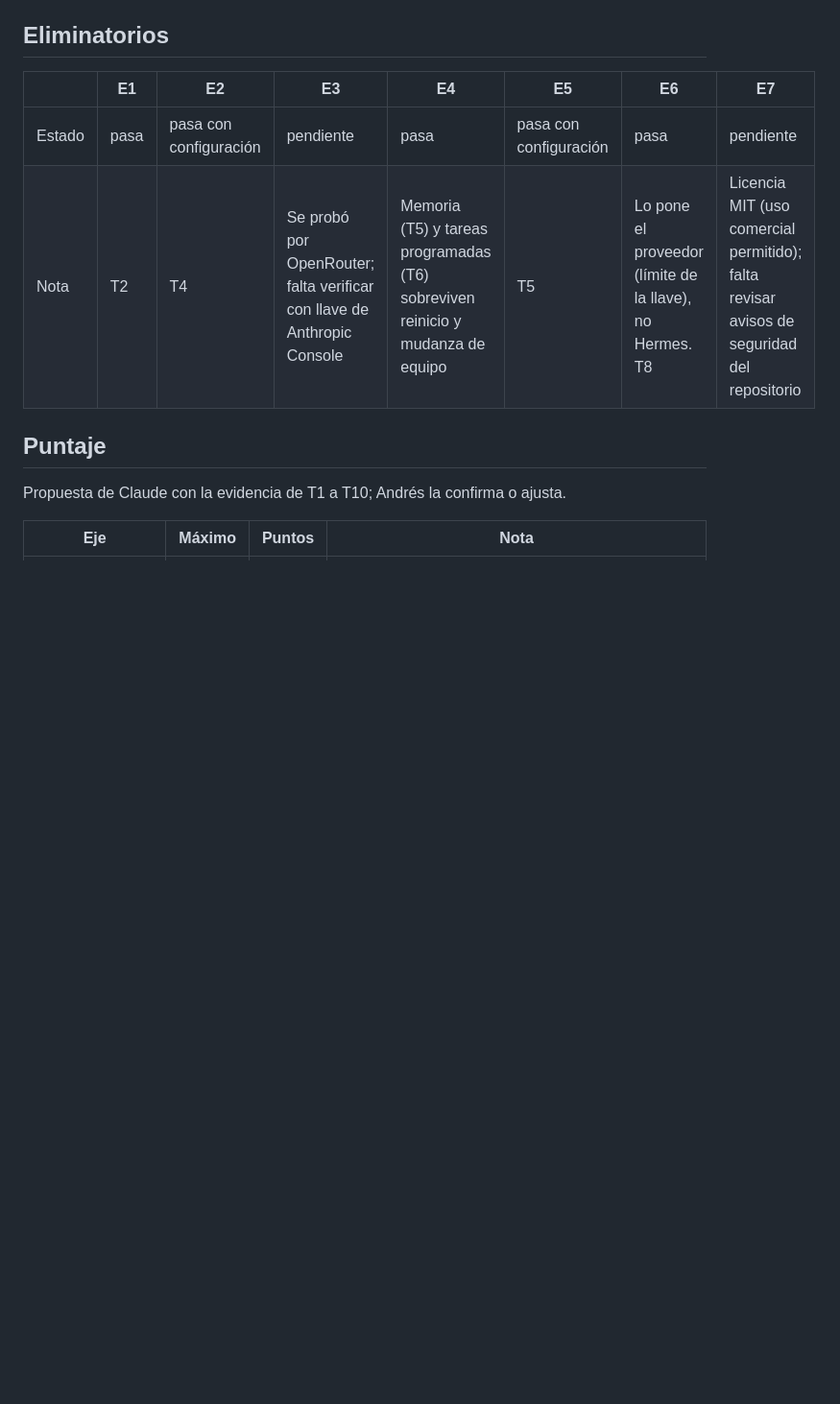
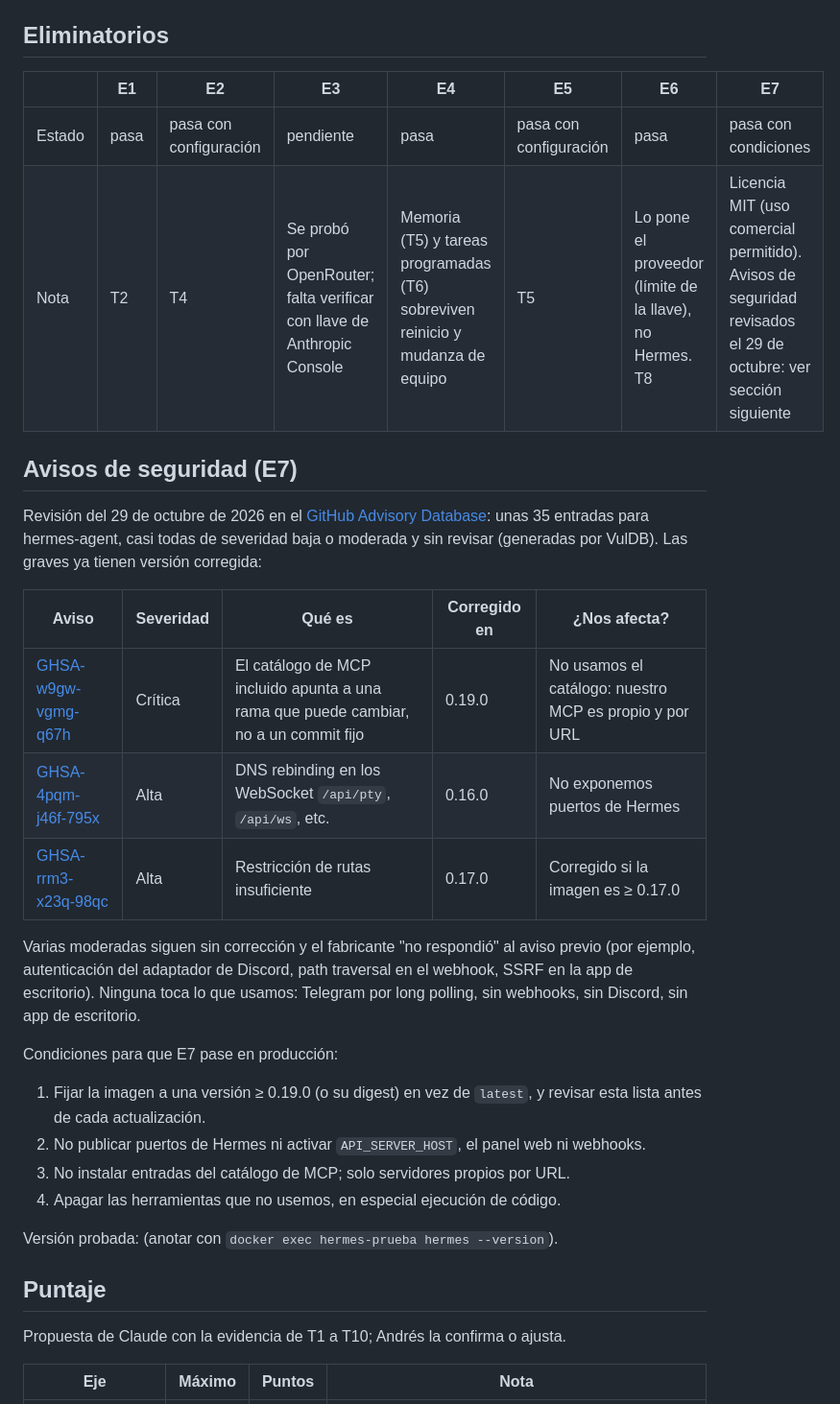
Before and after one commit to Anpinprogrammer/marketing_agent, a Markdown page: pruebas_motor/RESULTADOS.md, the part around the change. Shown at 96% size. Rendered like a GitHub page; blank space fills up the shorter version.

Commit message:
[C02] Registrar revisión de avisos de seguridad de Hermes (E7)
Co-Authored-By: Claude Opus 5.5 <noreply@anthropic.com>
Claude-Session: https://claude.ai/code/session_01ANgWHLstwq1mzzUciL9Ae2

```diff
--- a/pruebas_motor/RESULTADOS.md
+++ b/pruebas_motor/RESULTADOS.md
@@ -56,8 +56,29 @@ En la prueba se hizo copiando la carpeta y cambiando nombres con `sed`. La plant
 
 | | E1 | E2 | E3 | E4 | E5 | E6 | E7 |
 | --- | --- | --- | --- | --- | --- | --- | --- |
-| Estado | pasa | pasa con configuración | pendiente | pasa | pasa con configuración | pasa | pendiente |
-| Nota | T2 | T4 | Se probó por OpenRouter; falta verificar con llave de Anthropic Console | Memoria (T5) y tareas programadas (T6) sobreviven reinicio y mudanza de equipo | T5 | Lo pone el proveedor (límite de la llave), no Hermes. T8 | Licencia MIT (uso comercial permitido); falta revisar avisos de seguridad del repositorio |
+| Estado | pasa | pasa con configuración | pendiente | pasa | pasa con configuración | pasa | pasa con condiciones |
+| Nota | T2 | T4 | Se probó por OpenRouter; falta verificar con llave de Anthropic Console | Memoria (T5) y tareas programadas (T6) sobreviven reinicio y mudanza de equipo | T5 | Lo pone el proveedor (límite de la llave), no Hermes. T8 | Licencia MIT (uso comercial permitido). Avisos de seguridad revisados el 29 de octubre: ver sección siguiente |
+
+## Avisos de seguridad (E7)
+
+Revisión del 29 de octubre de 2026 en el [GitHub Advisory Database](https://github.com/advisories?query=hermes-agent): unas 35 entradas para hermes-agent, casi todas de severidad baja o moderada y sin revisar (generadas por VulDB). Las graves ya tienen versión corregida:
+
+| Aviso | Severidad | Qué es | Corregido en | ¿Nos afecta? |
+| --- | --- | --- | --- | --- |
+| [GHSA-w9gw-vgmg-q67h](https://github.com/advisories/GHSA-w9gw-vgmg-q67h) | Crítica | El catálogo de MCP incluido apunta a una rama que puede cambiar, no a un commit fijo | 0.19.0 | No usamos el catálogo: nuestro MCP es propio y por URL |
+| [GHSA-4pqm-j46f-795x](https://github.com/advisories/GHSA-4pqm-j46f-795x) | Alta | DNS rebinding en los WebSocket `/api/pty`, `/api/ws`, etc. | 0.16.0 | No exponemos puertos de Hermes |
+| [GHSA-rrm3-x23q-98qc](https://github.com/advisories/GHSA-rrm3-x23q-98qc) | Alta | Restricción de rutas insuficiente | 0.17.0 | Corregido si la imagen es ≥ 0.17.0 |
+
+Varias moderadas siguen sin corrección y el fabricante "no respondió" al aviso previo (por ejemplo, autenticación del adaptador de Discord, path traversal en el webhook, SSRF en la app de escritorio). Ninguna toca lo que usamos: Telegram por long polling, sin webhooks, sin Discord, sin app de escritorio.
+
+Condiciones para que E7 pase en producción:
+
+1. Fijar la imagen a una versión ≥ 0.19.0 (o su digest) en vez de `latest`, y revisar esta lista antes de cada actualización.
+2. No publicar puertos de Hermes ni activar `API_SERVER_HOST`, el panel web ni webhooks.
+3. No instalar entradas del catálogo de MCP; solo servidores propios por URL.
+4. Apagar las herramientas que no usemos, en especial ejecución de código.
+
+Versión probada: (anotar con `docker exec hermes-prueba hermes --version`).
 
 ## Puntaje
 
```
